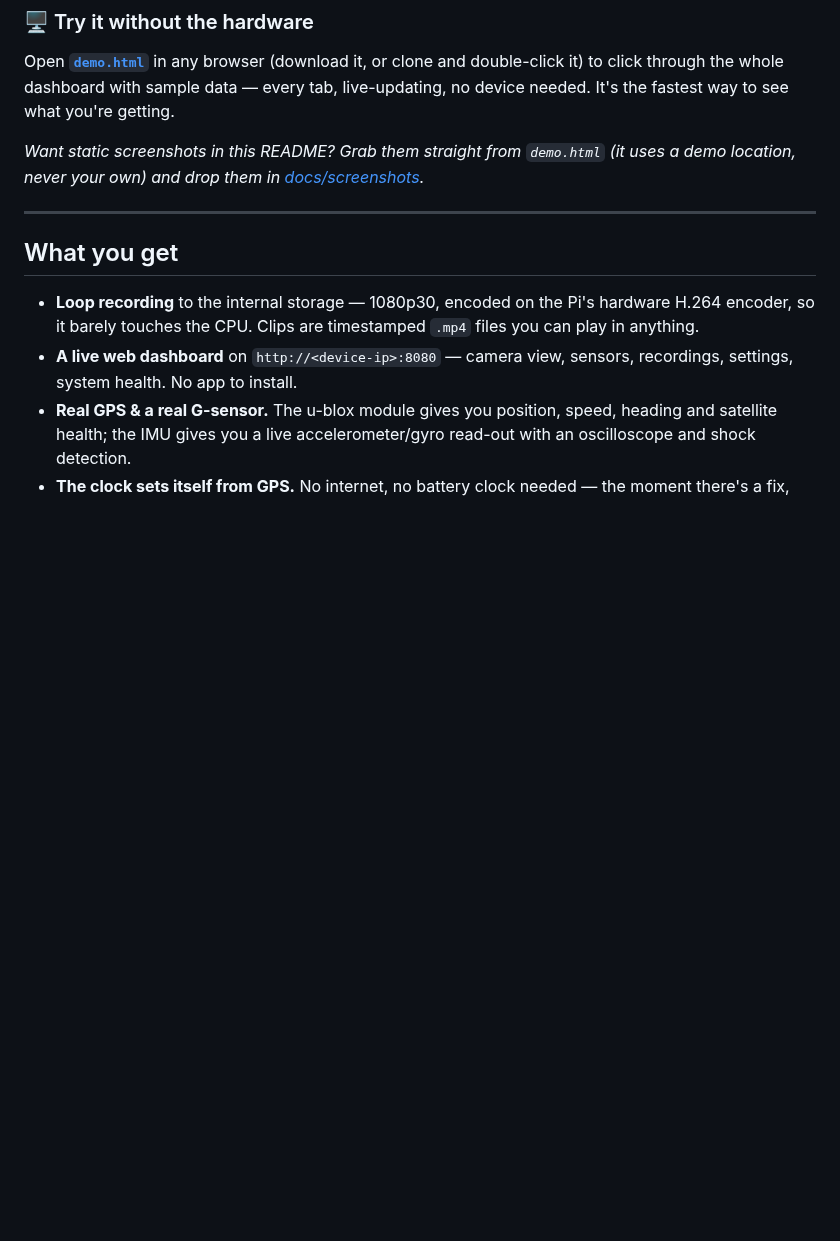
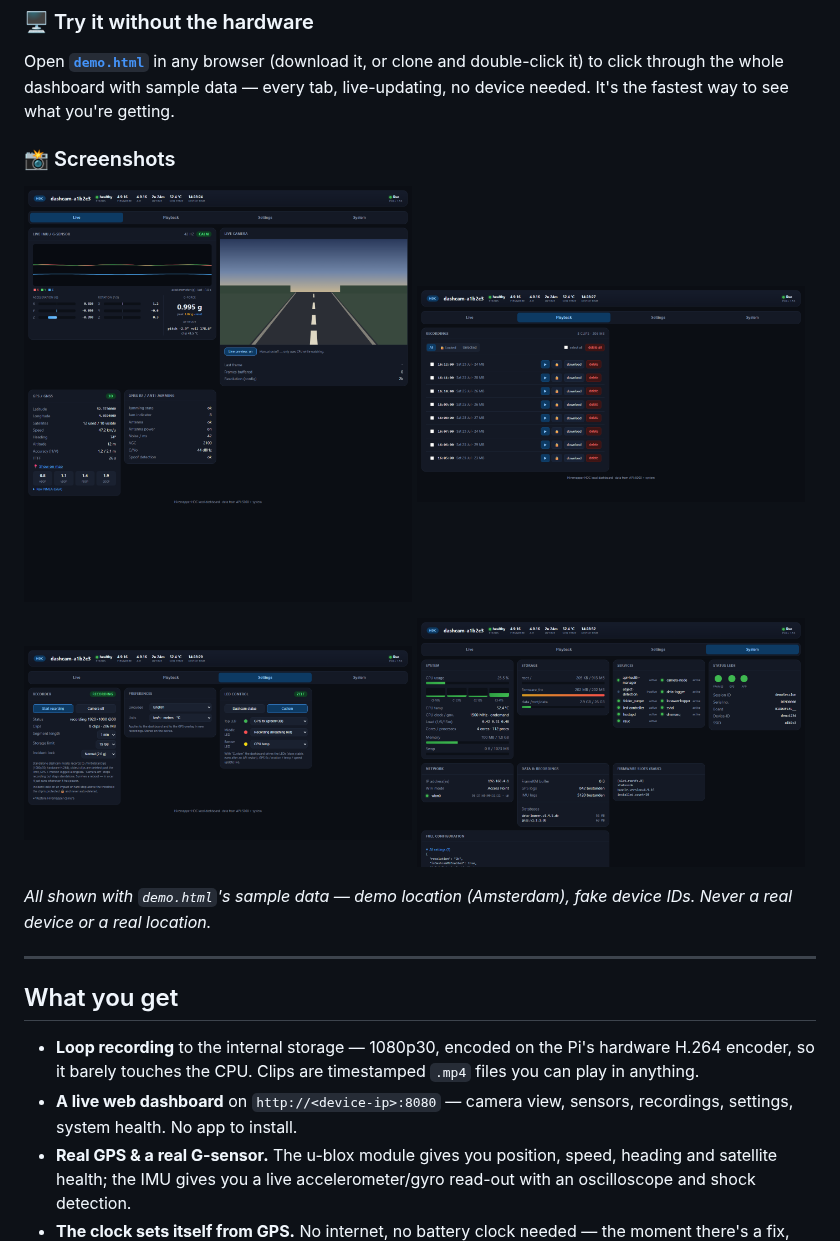
Before and after one commit to Menno000/Roamcam, a Markdown page: README.md, the part around the change. Rendered like a GitHub page; pictures changed too: docs/screenshots/dashboard.png (added), docs/screenshots/playback.png (added), docs/screenshots/settings.png (added); blank space fills up the shorter version.

```diff
--- a/README.md
+++ b/README.md
@@ -12,7 +12,18 @@ No account. No cloud. No crypto. It never phones home. Everything runs on the de
 
 Open **[`demo.html`](demo.html)** in any browser (download it, or clone and double-click it) to click through the whole dashboard with sample data — every tab, live-updating, no device needed. It's the fastest way to see what you're getting.
 
-*Want static screenshots in this README? Grab them straight from `demo.html` (it uses a demo location, never your own) and drop them in [docs/screenshots](docs/screenshots/).*
+### 📸 Screenshots
+
+<p>
+  <img src="docs/screenshots/dashboard.png" width="49%" alt="Live tab: camera, IMU oscilloscope, GPS/GNSS and RF telemetry">
+  <img src="docs/screenshots/playback.png" width="49%" alt="Playback tab: clip list with lock, filter and bulk delete">
+</p>
+<p>
+  <img src="docs/screenshots/settings.png" width="49%" alt="Settings tab: recorder, preferences and per-LED control">
+  <img src="docs/screenshots/system.png" width="49%" alt="System tab: CPU, storage, services, network, firmware">
+</p>
+
+*All shown with `demo.html`'s sample data — demo location (Amsterdam), fake device IDs. Never a real device or a real location.*
 
 ---
 
```
Also changed, not shown: README.nl.md (+12 -1 lines), docs/screenshots/README.md (deleted, +0 -19 lines).
